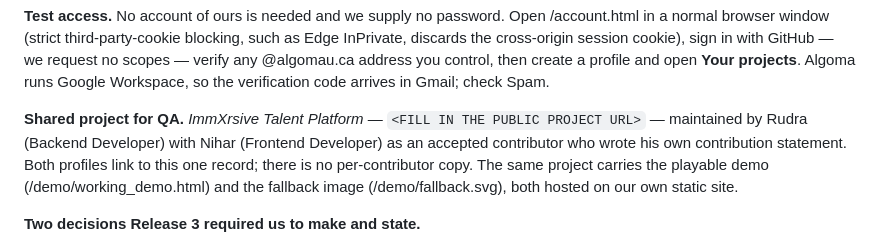
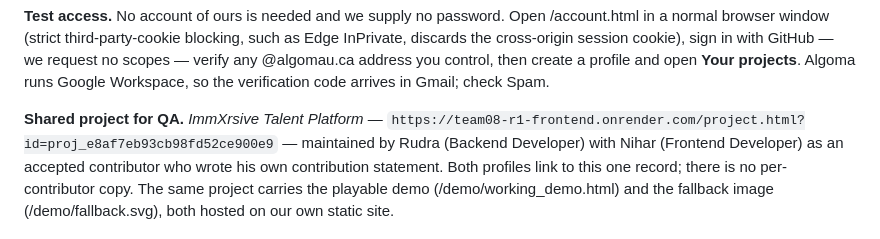
Before and after one commit to Rudra2211/team08-immxrsive, a Markdown page: R3_moodle_online_text.md, the part around one of its changes. Drawn GitHub-style.

```diff
--- a/R3_moodle_online_text.md
+++ b/R3_moodle_online_text.md
@@ -15,7 +15,7 @@ create a profile and open **Your projects**. Algoma runs Google Workspace, so
 the verification code arrives in Gmail; check Spam.
 
 **Shared project for QA.** *ImmXrsive Talent Platform* —
-`<FILL IN THE PUBLIC PROJECT URL>` — maintained by Rudra (Backend Developer)
+`https://team08-r1-frontend.onrender.com/project.html?id=proj_e8af7eb93cb98fd52ce900e9` — maintained by Rudra (Backend Developer)
 with Nihar (Frontend Developer) as an accepted contributor who wrote his own
 contribution statement. Both profiles link to this one record; there is no
 per-contributor copy. The same project carries the playable demo
```
Also changed, not shown: other parts of R3_moodle_online_text.md (+1 -1 lines).
